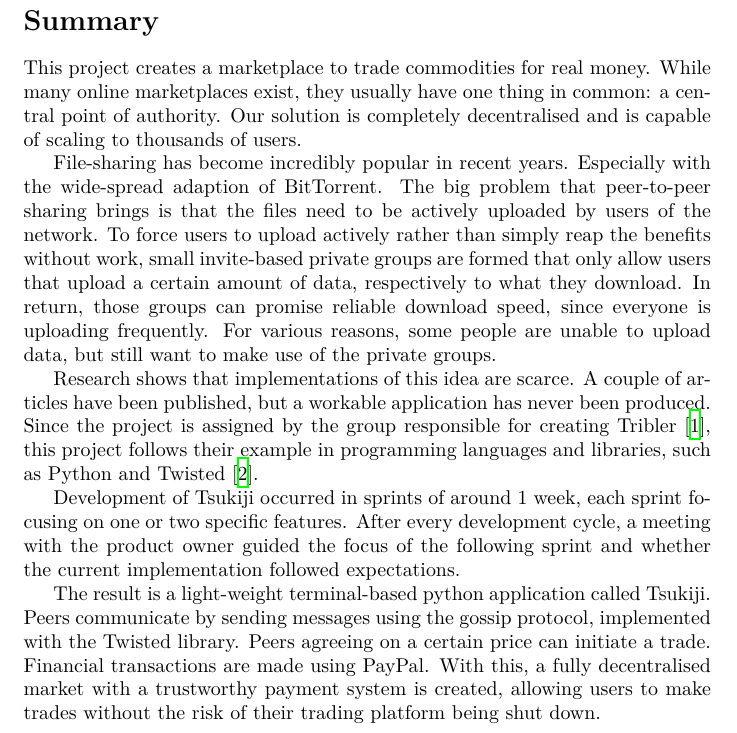
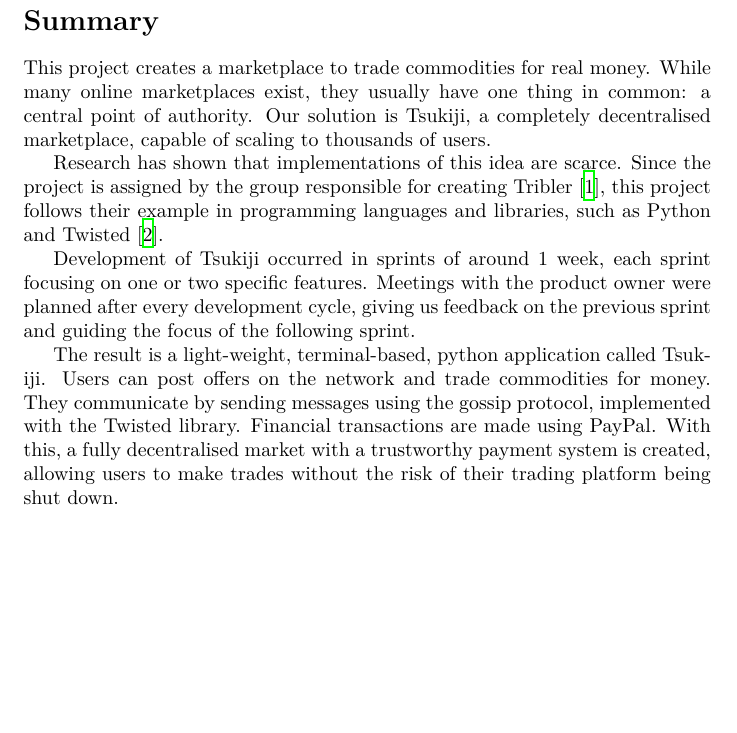
Before and after one commit to Tribler/decentral-market, a LaTeX document (docs/report.tex, which reads docs/summary.tex): part of page 3 of 41, cut so that both start at the same text, the shorter picture padded with empty space. Compiled offline with XeLaTeX.

Commit message:
Edit summary. Remove piece on file sharing since it's gone out of focus during the project.

```diff
--- a/docs/summary.tex
+++ b/docs/summary.tex
@@ -2,27 +2,19 @@
 %problem description
 This project creates a marketplace to trade commodities for real money.
 While many online marketplaces exist, they usually have one thing in common: a central point of authority.
-Our solution is completely decentralised and is capable of scaling to thousands of users.
-
-File-sharing has become incredibly popular in recent years.
-Especially with the wide-spread adaption of BitTorrent.
-The big problem that peer-to-peer sharing brings is that the files need to be actively uploaded by users of the network.
-To force users to upload actively rather than simply reap the benefits without work, small invite-based private groups are formed that only allow users that upload a certain amount of data, respectively to what they download.
-In return, those groups can promise reliable download speed, since everyone is uploading frequently.
-For various reasons, some people are unable to upload data, but still want to make use of the private groups.
+Our solution is Tsukiji, a completely decentralised marketplace, capable of scaling to thousands of users.
 
 %research
-Research shows that implementations of this idea are scarce.
-A couple of articles have been published, but a workable application has never been produced.
+Research has shown that implementations of this idea are scarce.
 Since the project is assigned by the group responsible for creating Tribler \cite{tribler}, this project follows their example in programming languages and libraries, such as Python and Twisted \cite{twisted}.
 
 %process
 Development of Tsukiji occurred in sprints of around 1 week, each sprint focusing on one or two specific features.
-After every development cycle, a meeting with the product owner guided the focus of the following sprint and whether the current implementation followed expectations.
+Meetings with the product owner were planned after every development cycle, giving us feedback on the previous sprint and guiding the focus of the following sprint.
 
 %implementation
-The result is a light-weight terminal-based python application called Tsukiji.
-Peers communicate by sending messages using the gossip protocol, implemented with the Twisted library.
-Peers agreeing on a certain price can initiate a trade.
+The result is a light-weight, terminal-based, python application called Tsukiji.
+Users can post offers on the network and trade commodities for money.
+They communicate by sending messages using the gossip protocol, implemented with the Twisted library.
 Financial transactions are made using PayPal.
 With this, a fully decentralised market with a trustworthy payment system is created, allowing users to make trades without the risk of their trading platform being shut down.
```
